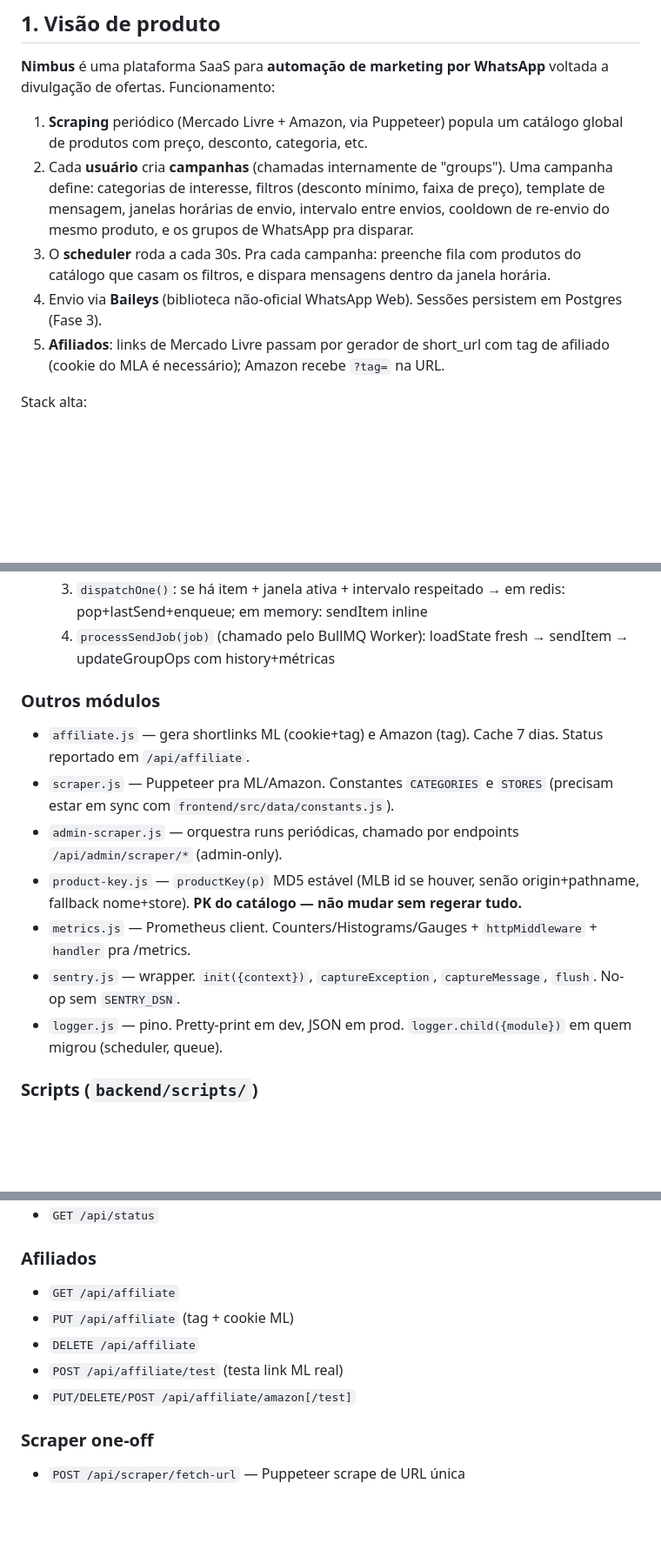
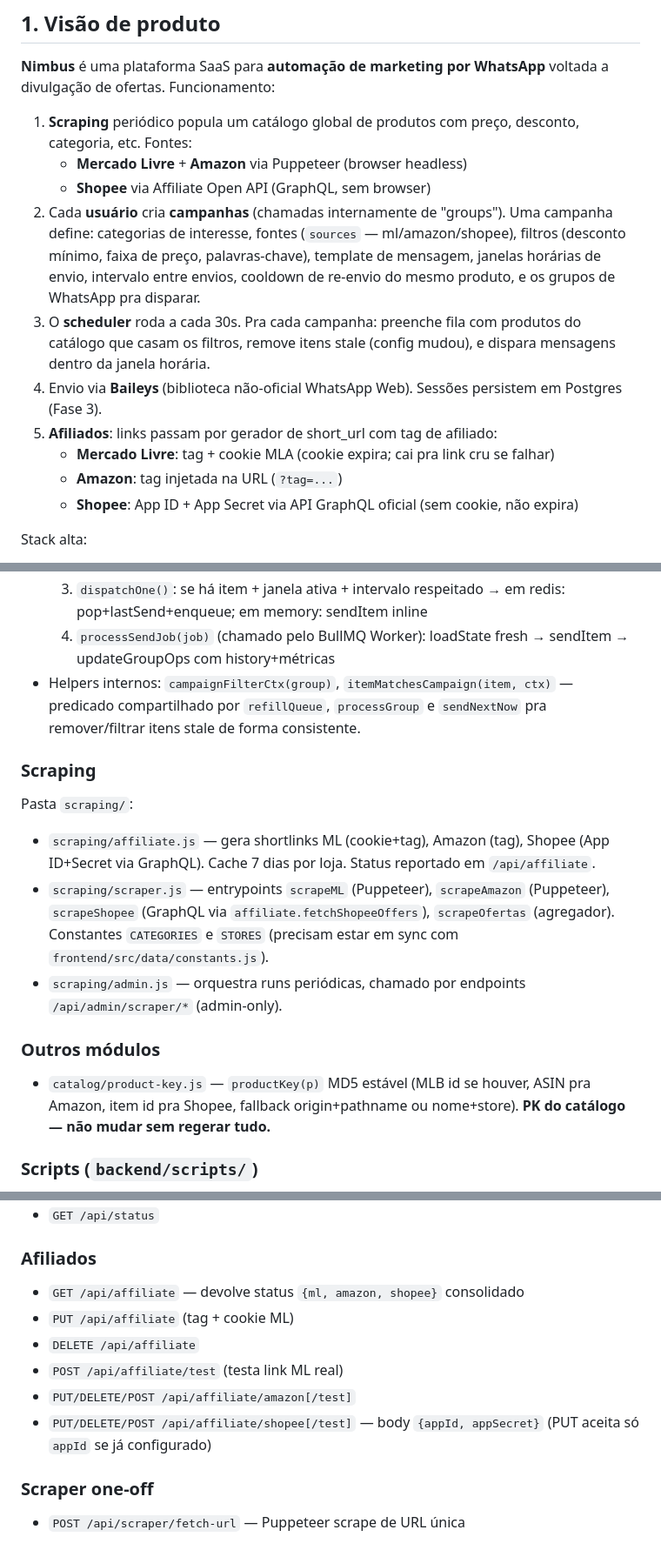
Before and after one commit to AllanGroisman/NewNimbus, a Markdown page: docs/ARQUITETURA_COMPLETA.md, 3 parts joined by grey strips. Shown at 87% size. Drawn GitHub-style; blank space fills up the shorter version.

```diff
--- a/docs/ARQUITETURA_COMPLETA.md
+++ b/docs/ARQUITETURA_COMPLETA.md
@@ -8,11 +8,16 @@
 
 **Nimbus** é uma plataforma SaaS para **automação de marketing por WhatsApp** voltada a divulgação de ofertas. Funcionamento:
 
-1. **Scraping** periódico (Mercado Livre + Amazon, via Puppeteer) popula um catálogo global de produtos com preço, desconto, categoria, etc.
-2. Cada **usuário** cria **campanhas** (chamadas internamente de "groups"). Uma campanha define: categorias de interesse, filtros (desconto mínimo, faixa de preço), template de mensagem, janelas horárias de envio, intervalo entre envios, cooldown de re-envio do mesmo produto, e os grupos de WhatsApp pra disparar.
-3. O **scheduler** roda a cada 30s. Pra cada campanha: preenche fila com produtos do catálogo que casam os filtros, e dispara mensagens dentro da janela horária.
+1. **Scraping** periódico popula um catálogo global de produtos com preço, desconto, categoria, etc. Fontes:
+   - **Mercado Livre** + **Amazon** via Puppeteer (browser headless)
+   - **Shopee** via Affiliate Open API (GraphQL, sem browser)
+2. Cada **usuário** cria **campanhas** (chamadas internamente de "groups"). Uma campanha define: categorias de interesse, fontes (`sources` — ml/amazon/shopee), filtros (desconto mínimo, faixa de preço, palavras-chave), template de mensagem, janelas horárias de envio, intervalo entre envios, cooldown de re-envio do mesmo produto, e os grupos de WhatsApp pra disparar.
+3. O **scheduler** roda a cada 30s. Pra cada campanha: preenche fila com produtos do catálogo que casam os filtros, remove itens stale (config mudou), e dispara mensagens dentro da janela horária.
 4. Envio via **Baileys** (biblioteca não-oficial WhatsApp Web). Sessões persistem em Postgres (Fase 3).
-5. **Afiliados**: links de Mercado Livre passam por gerador de short_url com tag de afiliado (cookie do MLA é necessário); Amazon recebe `?tag=` na URL.
+5. **Afiliados**: links passam por gerador de short_url com tag de afiliado:
+   - **Mercado Livre**: tag + cookie MLA (cookie expira; cai pra link cru se falhar)
+   - **Amazon**: tag injetada na URL (`?tag=...`)
+   - **Shopee**: App ID + App Secret via API GraphQL oficial (sem cookie, não expira)
 
 Stack alta:
 - Frontend: React 19 + Vite, ESM, sem TypeScript, sem framework CSS, fetch nativo
@@ -105,14 +115,16 @@ Padrão: `<modulo>.js` é facade que `require("<modulo>-json")` ou `require("<mo
   3. `dispatchOne()`: se há item + janela ativa + intervalo respeitado → em redis: pop+lastSend+enqueue; em memory: sendItem inline
   4. `processSendJob(job)` (chamado pelo BullMQ Worker): loadState fresh → sendItem → updateGroupOps com history+métricas
+- Helpers internos: `campaignFilterCtx(group)`, `itemMatchesCampaign(item, ctx)` — predicado compartilhado por `refillQueue`, `processGroup` e `sendNextNow` pra remover/filtrar itens stale de forma consistente.
+
+### Scraping
+Pasta `scraping/`:
+
+- `scraping/affiliate.js` — gera shortlinks ML (cookie+tag), Amazon (tag), Shopee (App ID+Secret via GraphQL). Cache 7 dias por loja. Status reportado em `/api/affiliate`.
+- `scraping/scraper.js` — entrypoints `scrapeML` (Puppeteer), `scrapeAmazon` (Puppeteer), `scrapeShopee` (GraphQL via `affiliate.fetchShopeeOffers`), `scrapeOfertas` (agregador). Constantes `CATEGORIES` e `STORES` (precisam estar em sync com `frontend/src/data/constants.js`).
+- `scraping/admin.js` — orquestra runs periódicas, chamado por endpoints `/api/admin/scraper/*` (admin-only).
 
 ### Outros módulos
-- `affiliate.js` — gera shortlinks ML (cookie+tag) e Amazon (tag). Cache 7 dias. Status reportado em `/api/affiliate`.
-- `scraper.js` — Puppeteer pra ML/Amazon. Constantes `CATEGORIES` e `STORES` (precisam estar em sync com `frontend/src/data/constants.js`).
-- `admin-scraper.js` — orquestra runs periódicas, chamado por endpoints `/api/admin/scraper/*` (admin-only).
-- `product-key.js` — `productKey(p)` MD5 estável (MLB id se houver, senão origin+pathname, fallback nome+store). **PK do catálogo — não mudar sem regerar tudo.**
-- `metrics.js` — Prometheus client. Counters/Histograms/Gauges + `httpMiddleware` + `handler` pra /metrics.
-- `sentry.js` — wrapper. `init({context})`, `captureException`, `captureMessage`, `flush`. No-op sem `SENTRY_DSN`.
-- `logger.js` — pino. Pretty-print em dev, JSON em prod. `logger.child({module})` em quem migrou (scheduler, queue).
+- `catalog/product-key.js` — `productKey(p)` MD5 estável (MLB id se houver, ASIN pra Amazon, item id pra Shopee, fallback origin+pathname ou nome+store). **PK do catálogo — não mudar sem regerar tudo.**
 
 ### Scripts (`backend/scripts/`)
 - `migrate-json-to-pg.js` — migra `data/*.json` → Postgres (idempotente, `--dry-run`)
@@ -261,11 +275,12 @@ Todos `/api/*` exigem `Authorization: Bearer <jwt>` exceto `auth/login` e `auth/
 - `GET /api/status`
 
 ### Afiliados
-- `GET /api/affiliate`
+- `GET /api/affiliate` — devolve status `{ml, amazon, shopee}` consolidado
 - `PUT /api/affiliate` (tag + cookie ML)
 - `DELETE /api/affiliate`
 - `POST /api/affiliate/test` (testa link ML real)
 - `PUT/DELETE/POST /api/affiliate/amazon[/test]`
+- `PUT/DELETE/POST /api/affiliate/shopee[/test]` — body `{appId, appSecret}` (PUT aceita só `appId` se já configurado)
 
 ### Scraper one-off
 - `POST /api/scraper/fetch-url` — Puppeteer scrape de URL única
```
Also changed, not shown: other parts of docs/ARQUITETURA_COMPLETA.md (+57 -21 lines).
